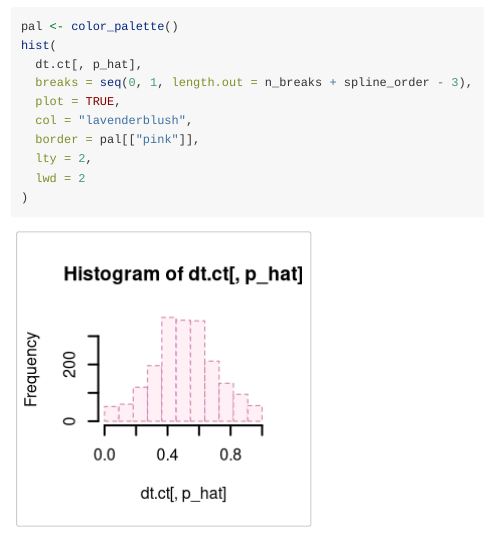
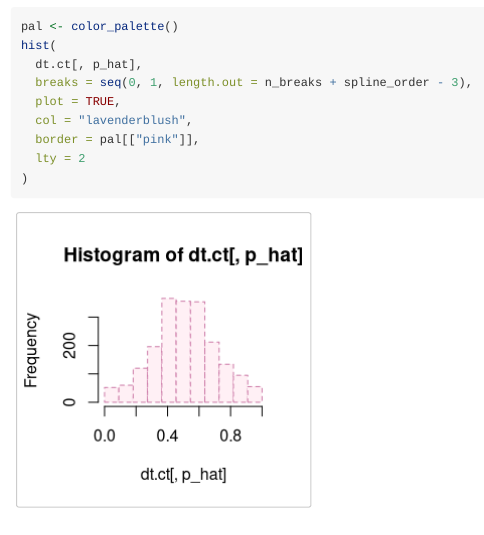
Before and after one commit to anthony-aylward/npbin, an R Markdown document (vignettes/shape-atac.Rmd): the page in a window 1100 px wide, from 2220 px down. Rendered offline with R 4.5, knitr and Pandoc, with nearby package versions; some code elsewhere in the file could not run offline.

Commit message:
thinner border

````diff
--- a/vignettes/shape-atac.Rmd
+++ b/vignettes/shape-atac.Rmd
@@ -110,7 +110,6 @@ hist(
   plot = TRUE,
   col = "lavenderblush",
   border = pal[["pink"]],
-  lty = 2,
-  lwd = 2
+  lty = 2
 )
 ```
````
